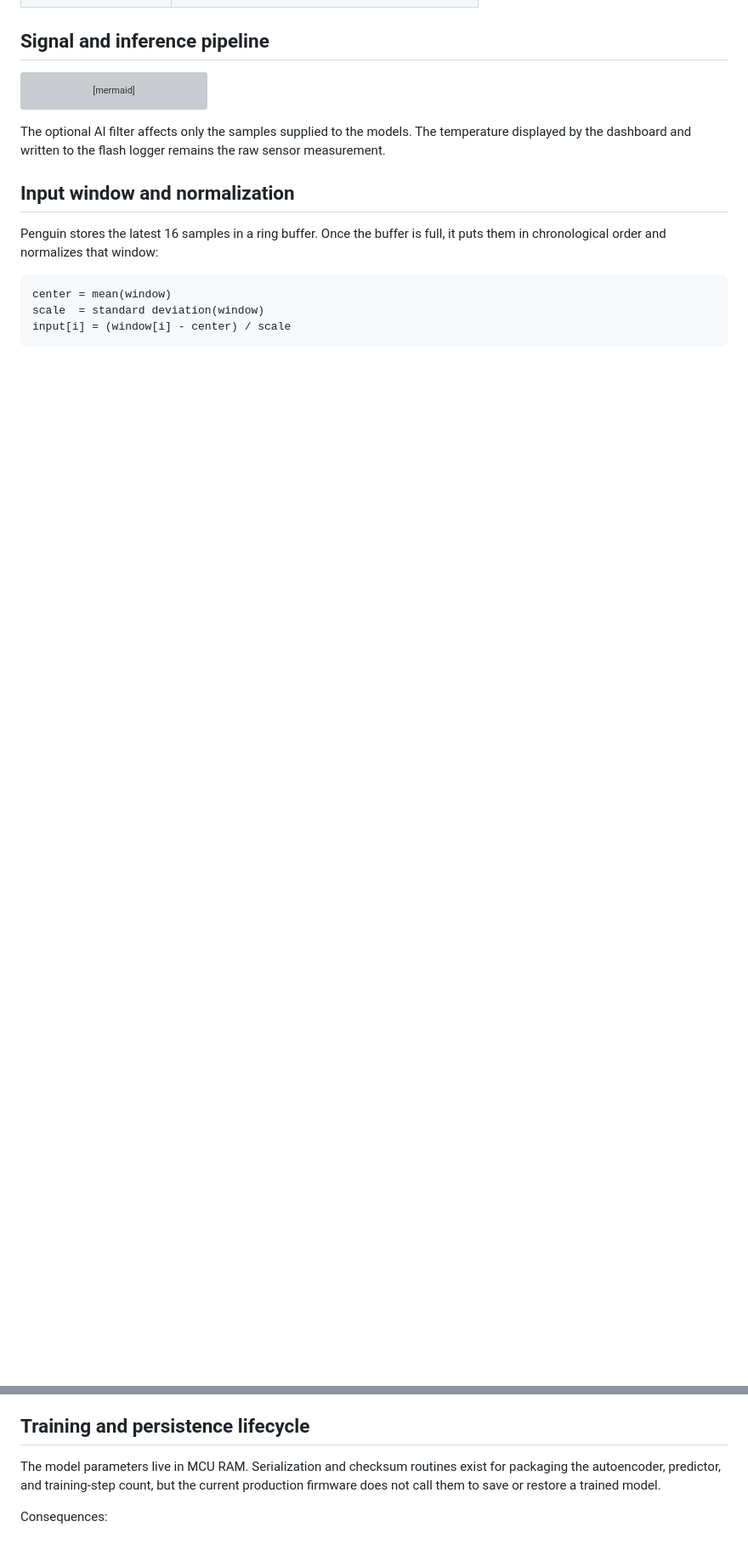
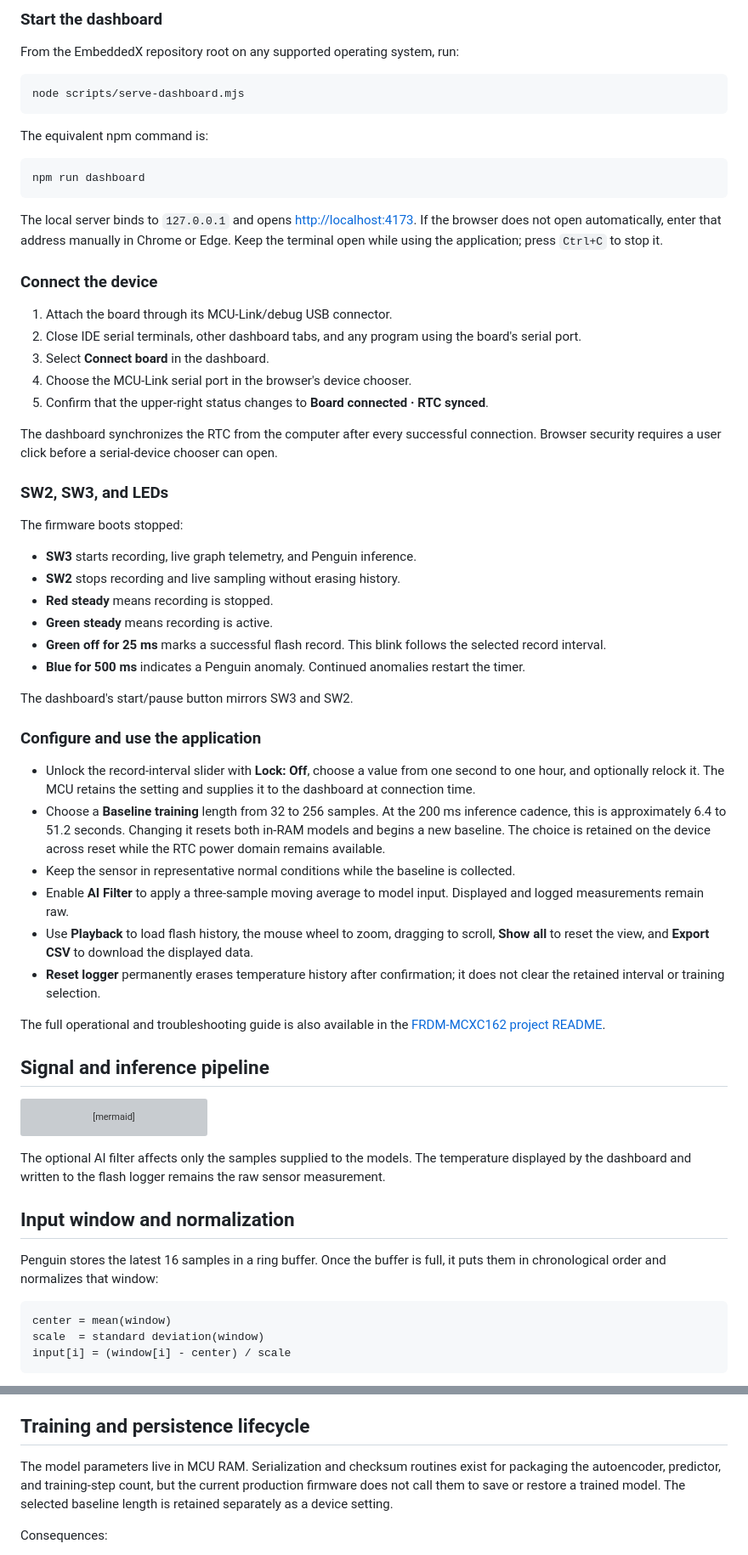
Before and after one commit to telespial/Baby-Model-Zoo, a Markdown page: Model: Penguin (Temperature Anomoly Detector)/README.md, 2 parts joined by grey strips. Shown at 85% size. GitHub-like rendering; blank space fills up the shorter version; grey boxes are pictures that could not be loaded.

````diff
--- a/Model: Penguin (Temperature Anomoly Detector)/README.md
+++ b/Model: Penguin (Temperature Anomoly Detector)/README.md
@@ -37,3 +97,52 @@ Their errors are combined into a single anomaly score. A detected anomaly is rep
+### Start the dashboard
+
+From the EmbeddedX repository root on any supported operating system, run:
+
+```sh
+node scripts/serve-dashboard.mjs
+```
+
+The equivalent npm command is:
+
+```sh
+npm run dashboard
+```
+
+The local server binds to `127.0.0.1` and opens <http://localhost:4173>. If the browser does not open automatically, enter that address manually in Chrome or Edge. Keep the terminal open while using the application; press `Ctrl+C` to stop it.
+
+### Connect the device
+
+1. Attach the board through its MCU-Link/debug USB connector.
+2. Close IDE serial terminals, other dashboard tabs, and any program using the board's serial port.
+3. Select **Connect board** in the dashboard.
+4. Choose the MCU-Link serial port in the browser's device chooser.
+5. Confirm that the upper-right status changes to **Board connected · RTC synced**.
+
+The dashboard synchronizes the RTC from the computer after every successful connection. Browser security requires a user click before a serial-device chooser can open.
+
+### SW2, SW3, and LEDs
+
+The firmware boots stopped:
+
+- **SW3** starts recording, live graph telemetry, and Penguin inference.
+- **SW2** stops recording and live sampling without erasing history.
+- **Red steady** means recording is stopped.
+- **Green steady** means recording is active.
+- **Green off for 25 ms** marks a successful flash record. This blink follows the selected record interval.
+- **Blue for 500 ms** indicates a Penguin anomaly. Continued anomalies restart the timer.
+
+The dashboard's start/pause button mirrors SW3 and SW2.
+
+### Configure and use the application
+
+- Unlock the record-interval slider with **Lock: Off**, choose a value from one second to one hour, and optionally relock it. The MCU retains the setting and supplies it to the dashboard at connection time.
+- Choose a **Baseline training** length from 32 to 256 samples. At the 200 ms inference cadence, this is approximately 6.4 to 51.2 seconds. Changing it resets both in-RAM models and begins a new baseline. The choice is retained on the device across reset while the RTC power domain remains available.
+- Keep the sensor in representative normal conditions while the baseline is collected.
+- Enable **AI Filter** to apply a three-sample moving average to model input. Displayed and logged measurements remain raw.
+- Use **Playback** to load flash history, the mouse wheel to zoom, dragging to scroll, **Show all** to reset the view, and **Export CSV** to download the displayed data.
+- **Reset logger** permanently erases temperature history after confirmation; it does not clear the retained interval or training selection.
+
+The full operational and troubleshooting guide is also available in the [FRDM-MCXC162 project README](https://github.com/telespial/EmbeddedX_V2_0/blob/main/projects/manufacturers/NXP/FRDM/MCXC162/README.md).
 
 ## Signal and inference pipeline
 
@@ -222,7 +331,7 @@ At a nominal 200 ms sample cadence, it smooths roughly the latest 600 ms of meas
 
 ## Training and persistence lifecycle
 
-The model parameters live in MCU RAM. Serialization and checksum routines exist for packaging the autoencoder, predictor, and training-step count, but the current production firmware does not call them to save or restore a trained model.
+The model parameters live in MCU RAM. Serialization and checksum routines exist for packaging the autoencoder, predictor, and training-step count, but the current production firmware does not call them to save or restore a trained model. The selected baseline length is retained separately as a device setting.
 
 Consequences:
 
````
Also changed, not shown: other parts of Model: Penguin (Temperature Anomoly Detector)/README.md (+64 -4 lines).
